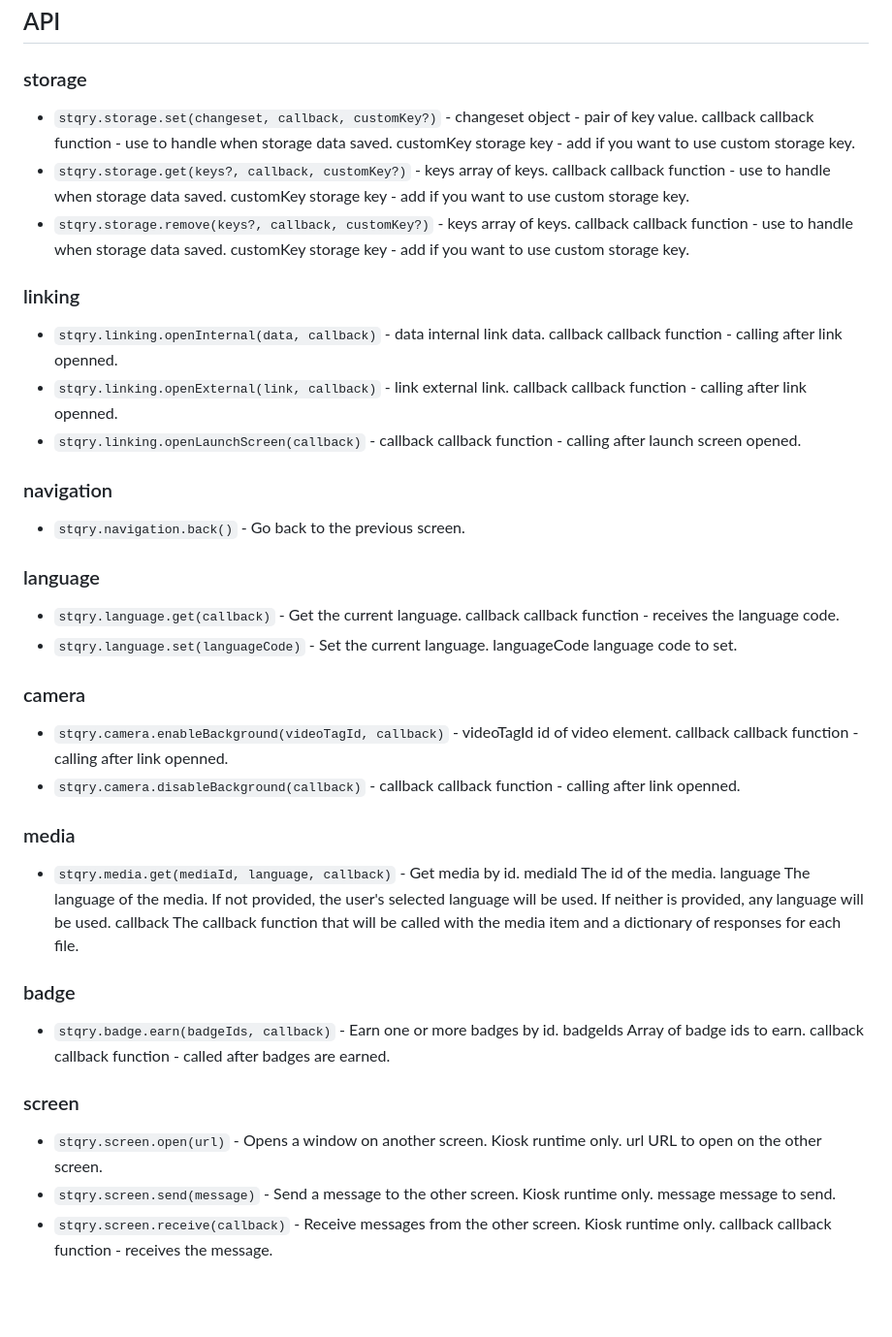
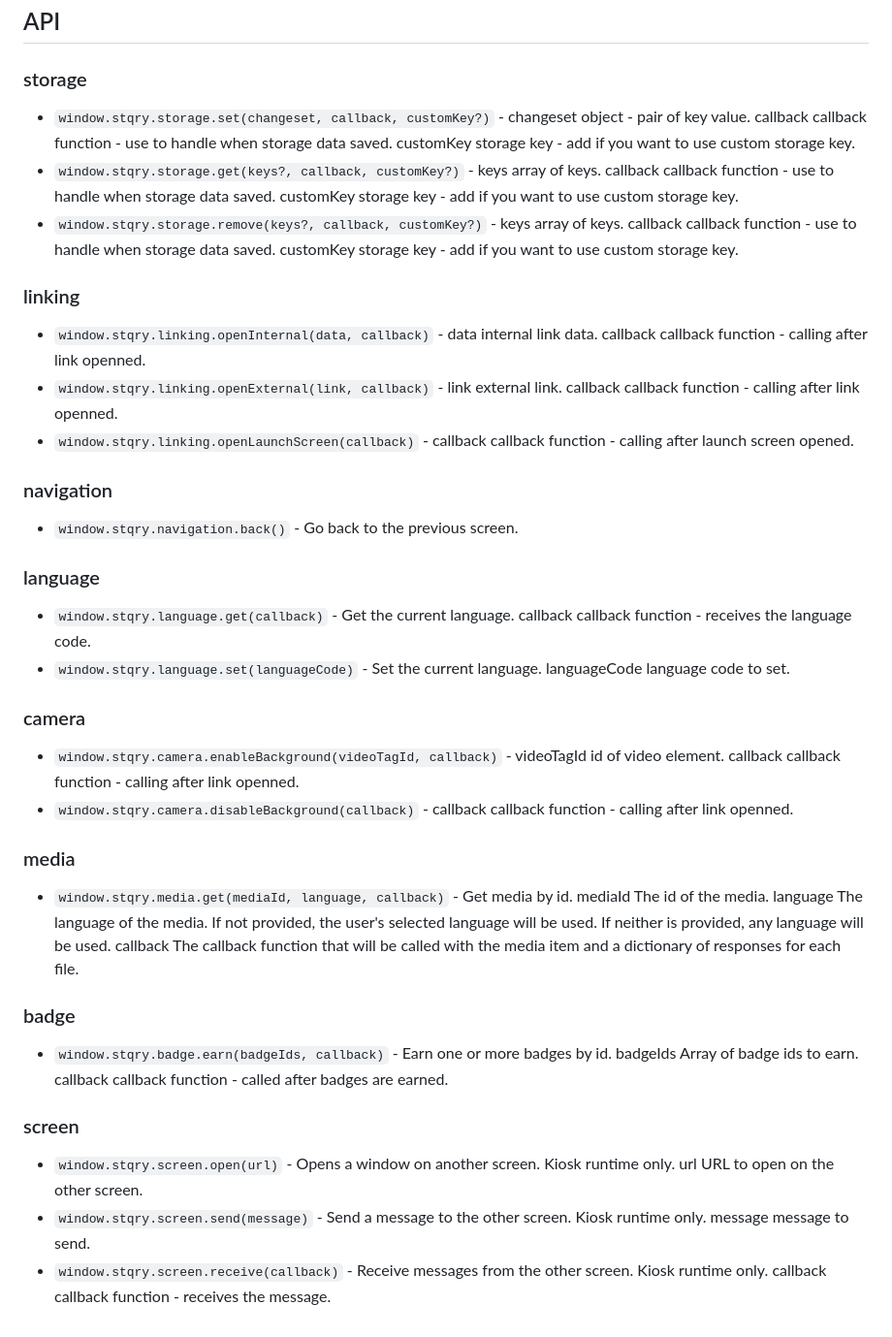
Before and after one commit to mytours/stqry-api-bridge, a Markdown page: README.md, the part around the change. Shown at 97% size. Drawn GitHub-style; blank space fills up the shorter version.

Commit message:
use `window.stqry.` invocation syntax

```diff
--- a/README.md
+++ b/README.md
@@ -28,33 +28,33 @@ The test suite for `stqry.js` can be found in `stqry-test/` folder. Load the pag
 ## API
 
 ### storage
-- `stqry.storage.set(changeset, callback, customKey?)` - changeset object - pair of key value. callback callback function - use to handle when storage data saved. customKey storage key - add if you want to use custom storage key.
-- `stqry.storage.get(keys?, callback, customKey?)` - keys array of keys. callback callback function - use to handle when storage data saved. customKey storage key - add if you want to use custom storage key.
-- `stqry.storage.remove(keys?, callback, customKey?)` - keys array of keys. callback callback function - use to handle when storage data saved. customKey storage key - add if you want to use custom storage key.
+- `window.stqry.storage.set(changeset, callback, customKey?)` - changeset object - pair of key value. callback callback function - use to handle when storage data saved. customKey storage key - add if you want to use custom storage key.
+- `window.stqry.storage.get(keys?, callback, customKey?)` - keys array of keys. callback callback function - use to handle when storage data saved. customKey storage key - add if you want to use custom storage key.
+- `window.stqry.storage.remove(keys?, callback, customKey?)` - keys array of keys. callback callback function - use to handle when storage data saved. customKey storage key - add if you want to use custom storage key.
 
 ### linking
-- `stqry.linking.openInternal(data, callback)` - data internal link data. callback callback function - calling after link openned.
-- `stqry.linking.openExternal(link, callback)` - link external link. callback callback function - calling after link openned.
-- `stqry.linking.openLaunchScreen(callback)` - callback callback function - calling after launch screen opened.
+- `window.stqry.linking.openInternal(data, callback)` - data internal link data. callback callback function - calling after link openned.
+- `window.stqry.linking.openExternal(link, callback)` - link external link. callback callback function - calling after link openned.
+- `window.stqry.linking.openLaunchScreen(callback)` - callback callback function - calling after launch screen opened.
 
 ### navigation
-- `stqry.navigation.back()` - Go back to the previous screen.
+- `window.stqry.navigation.back()` - Go back to the previous screen.
 
 ### language
-- `stqry.language.get(callback)` - Get the current language. callback callback function - receives the language code.
-- `stqry.language.set(languageCode)` - Set the current language. languageCode language code to set.
+- `window.stqry.language.get(callback)` - Get the current language. callback callback function - receives the language code.
+- `window.stqry.language.set(languageCode)` - Set the current language. languageCode language code to set.
 
 ### camera
-- `stqry.camera.enableBackground(videoTagId, callback)` - videoTagId id of video element. callback callback function - calling after link openned.
-- `stqry.camera.disableBackground(callback)` - callback callback function - calling after link openned.
+- `window.stqry.camera.enableBackground(videoTagId, callback)` - videoTagId id of video element. callback callback function - calling after link openned.
+- `window.stqry.camera.disableBackground(callback)` - callback callback function - calling after link openned.
 
 ### media
-- `stqry.media.get(mediaId, language, callback)` - Get media by id. mediaId The id of the media. language The language of the media. If not provided, the user's selected language will be used. If neither is provided, any language will be used. callback The callback function that will be called with the media item and a dictionary of responses for each file.
+- `window.stqry.media.get(mediaId, language, callback)` - Get media by id. mediaId The id of the media. language The language of the media. If not provided, the user's selected language will be used. If neither is provided, any language will be used. callback The callback function that will be called with the media item and a dictionary of responses for each file.
 
 ### badge
-- `stqry.badge.earn(badgeIds, callback)` - Earn one or more badges by id. badgeIds Array of badge ids to earn. callback callback function - called after badges are earned.
+- `window.stqry.badge.earn(badgeIds, callback)` - Earn one or more badges by id. badgeIds Array of badge ids to earn. callback callback function - called after badges are earned.
 
 ### screen
-- `stqry.screen.open(url)` - Opens a window on another screen. Kiosk runtime only. url URL to open on the other screen.
-- `stqry.screen.send(message)` - Send a message to the other screen. Kiosk runtime only. message message to send.
-- `stqry.screen.receive(callback)` - Receive messages from the other screen. Kiosk runtime only. callback callback function - receives the message.
+- `window.stqry.screen.open(url)` - Opens a window on another screen. Kiosk runtime only. url URL to open on the other screen.
+- `window.stqry.screen.send(message)` - Send a message to the other screen. Kiosk runtime only. message message to send.
+- `window.stqry.screen.receive(callback)` - Receive messages from the other screen. Kiosk runtime only. callback callback function - receives the message.
```
